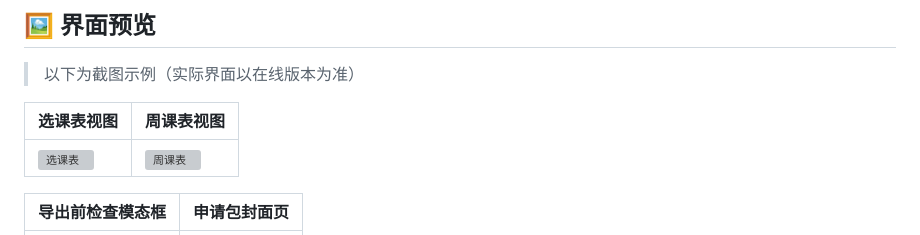
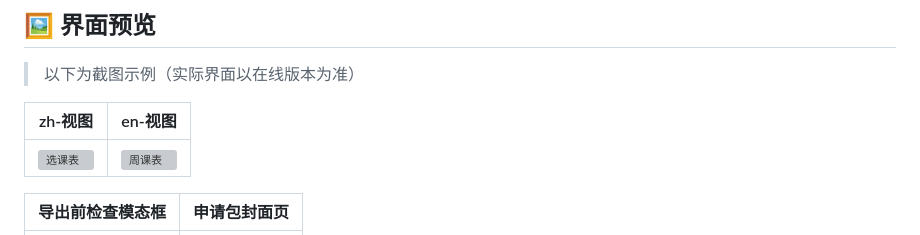
Before and after one commit to Qinsanlian/enrollment-timetable-comparison, a Markdown page: README.md, the part around the change. GitHub-like rendering; grey boxes are pictures that could not be loaded.

```diff
--- a/README.md
+++ b/README.md
@@ -37,7 +37,7 @@
 
 > 以下为截图示例（实际界面以在线版本为准）
 
-| 选课表视图 | 周课表视图 |
+| zh-视图 | en-视图 |
 |-----------|-----------|
 | ![选课表](./docs/images/enroll-table.png) | ![周课表](./docs/images/weekly-grid.png) |
 
```
